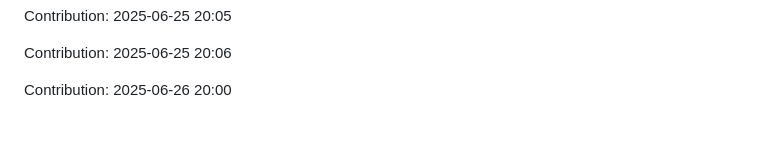
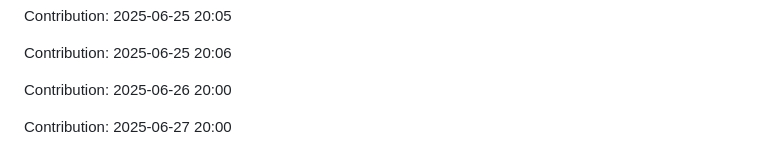
Before and after one commit to Shreyansh-77/AI-Agents, a Markdown page: README.md, the part around the change. GitHub-like rendering; blank space fills up the shorter version.

Commit message:
"Contribution: 2025-06-27 20:00"

```diff
--- a/README.md
+++ b/README.md
@@ -709,3 +709,5 @@ Contribution: 2025-06-25 20:05
 Contribution: 2025-06-25 20:06
 
 Contribution: 2025-06-26 20:00
+
+Contribution: 2025-06-27 20:00
```
